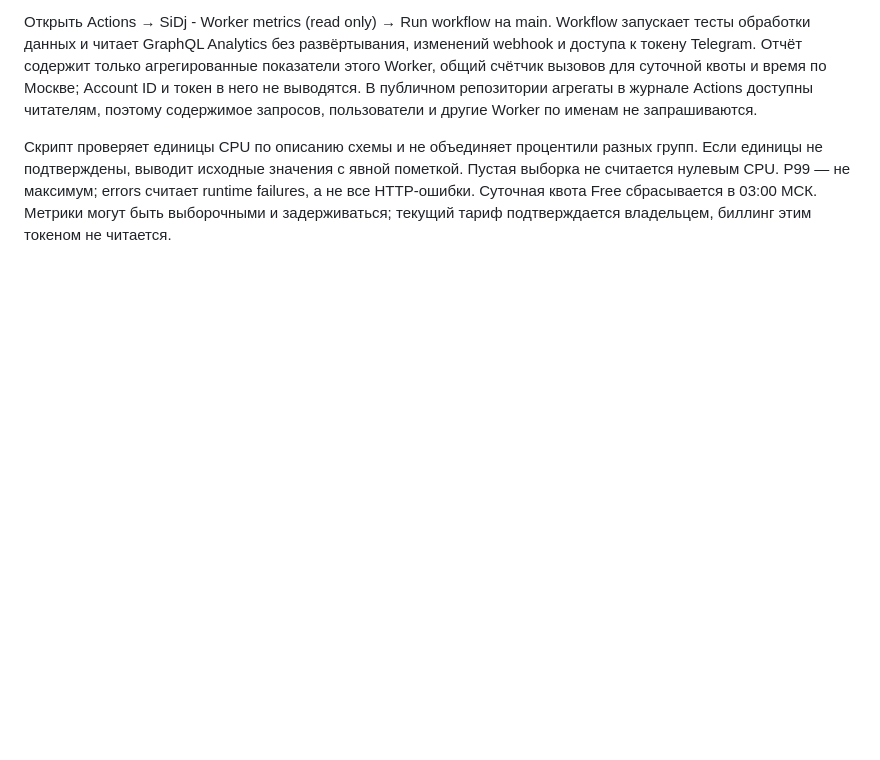
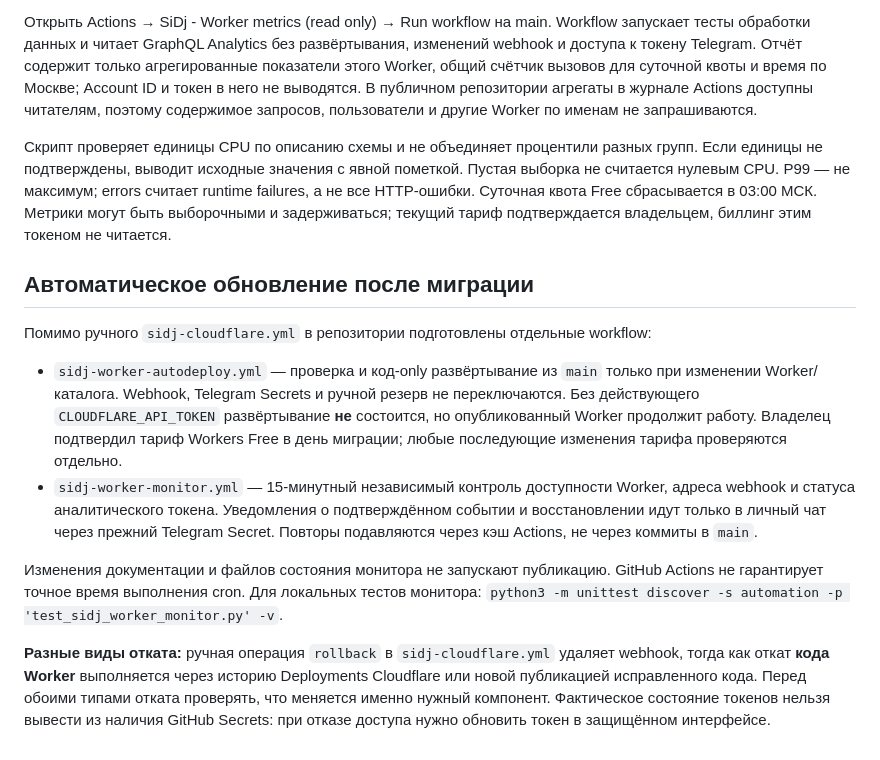
Before and after one commit to berserkerxxxl/Berserker-SiDj-Technologies, a Markdown page: cloudflare/sidj-worker/GITHUB_ACTIONS_RU.md, the part around the change. GitHub-like rendering; blank space fills up the shorter version.

Commit message:
docs(sidj): document monitored incidents, release gating, secret lifetimes and CPU measurement limits

```diff
--- a/cloudflare/sidj-worker/GITHUB_ACTIONS_RU.md
+++ b/cloudflare/sidj-worker/GITHUB_ACTIONS_RU.md
@@ -58,3 +58,13 @@ python3 -m unittest discover -s automation -p 'test_sidj_cloudflare.py' -v
 Открыть Actions → SiDj - Worker metrics (read only) → Run workflow на main. Workflow запускает тесты обработки данных и читает GraphQL Analytics без развёртывания, изменений webhook и доступа к токену Telegram. Отчёт содержит только агрегированные показатели этого Worker, общий счётчик вызовов для суточной квоты и время по Москве; Account ID и токен в него не выводятся. В публичном репозитории агрегаты в журнале Actions доступны читателям, поэтому содержимое запросов, пользователи и другие Worker по именам не запрашиваются.
 
 Скрипт проверяет единицы CPU по описанию схемы и не объединяет процентили разных групп. Если единицы не подтверждены, выводит исходные значения с явной пометкой. Пустая выборка не считается нулевым CPU. P99 — не максимум; errors считает runtime failures, а не все HTTP-ошибки. Суточная квота Free сбрасывается в 03:00 МСК. Метрики могут быть выборочными и задерживаться; текущий тариф подтверждается владельцем, биллинг этим токеном не читается.
+
+## Автоматическое обновление после миграции
+
+Помимо ручного `sidj-cloudflare.yml` в репозитории подготовлены отдельные workflow:
+- `sidj-worker-autodeploy.yml` — проверка и код-only развёртывание из `main` только при изменении Worker/каталога. Webhook, Telegram Secrets и ручной резерв не переключаются. Без действующего `CLOUDFLARE_API_TOKEN` развёртывание **не** состоится, но опубликованный Worker продолжит работу. Владелец подтвердил тариф Workers Free в день миграции; любые последующие изменения тарифа проверяются отдельно.
+- `sidj-worker-monitor.yml` — 15-минутный независимый контроль доступности Worker, адреса webhook и статуса аналитического токена. Уведомления о подтверждённом событии и восстановлении идут только в личный чат через прежний Telegram Secret. Повторы подавляются через кэш Actions, не через коммиты в `main`.
+
+Изменения документации и файлов состояния монитора не запускают публикацию. GitHub Actions не гарантирует точное время выполнения cron. Для локальных тестов монитора: `python3 -m unittest discover -s automation -p 'test_sidj_worker_monitor.py' -v`.
+
+**Разные виды отката:** ручная операция `rollback` в `sidj-cloudflare.yml` удаляет webhook, тогда как откат **кода Worker** выполняется через историю Deployments Cloudflare или новой публикацией исправленного кода. Перед обоими типами отката проверять, что меняется именно нужный компонент. Фактическое состояние токенов нельзя вывести из наличия GitHub Secrets: при отказе доступа нужно обновить токен в защищённом интерфейсе.
```
